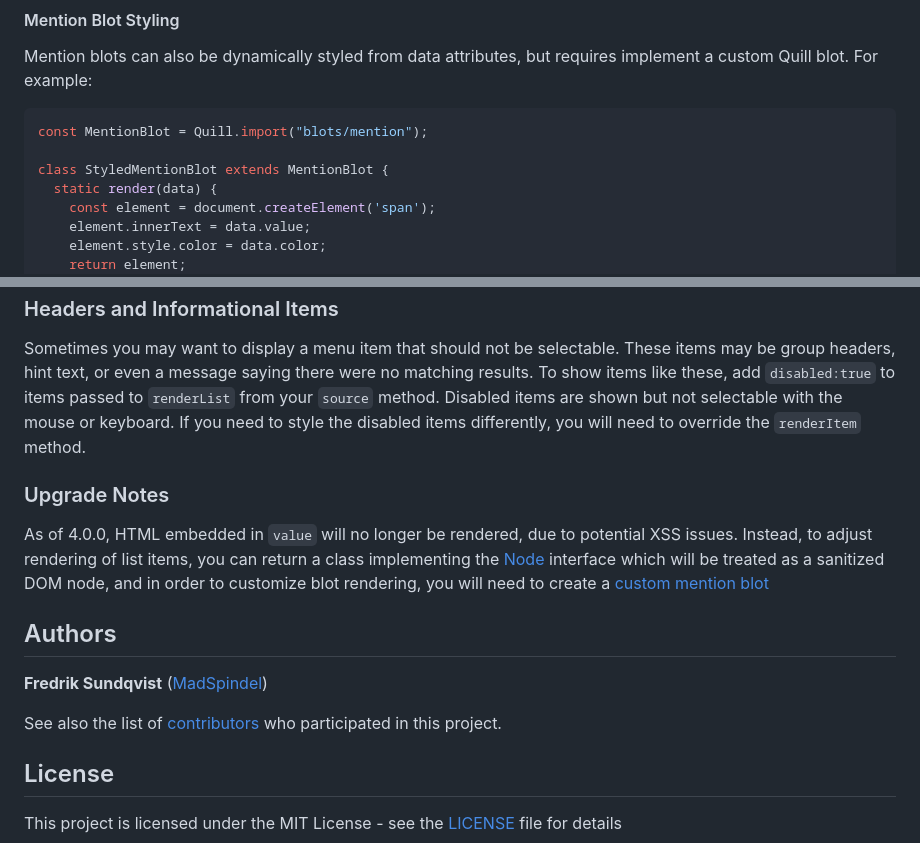
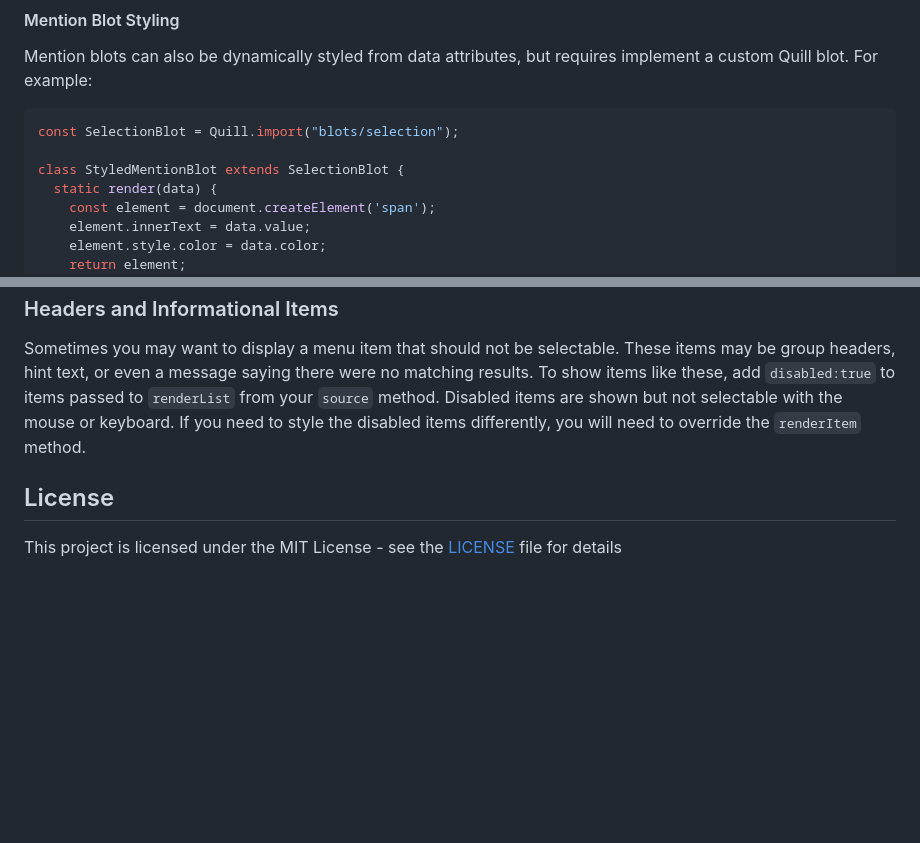
Before and after one commit to devaman/quill-selection, a Markdown page: README.md, 2 parts joined by grey strips. Rendered like a GitHub page; blank space fills up the shorter version.

````diff
--- a/README.md
+++ b/README.md
@@ -189,9 +189,9 @@ Mention blots can also be dynamically styled from data attributes, but requires
 implement a custom Quill blot. For example:
 
 ```javascript
-const MentionBlot = Quill.import("blots/mention");
+const SelectionBlot = Quill.import("blots/selection");
 
-class StyledMentionBlot extends MentionBlot {
+class StyledMentionBlot extends SelectionBlot {
   static render(data) {
     const element = document.createElement('span');
     element.innerText = data.value;
@@ -222,16 +222,6 @@ const quill = new Quill('#editor', {
 
 Sometimes you may want to display a menu item that should not be selectable. These items may be group headers, hint text, or even a message saying there were no matching results. To show items like these, add `disabled:true` to items passed to `renderList` from your `source` method. Disabled items are shown but not selectable with the mouse or keyboard. If you need to style the disabled items differently, you will need to override the `renderItem` method.
 
-### Upgrade Notes
-
-As of 4.0.0, HTML embedded in `value` will no longer be rendered, due to potential XSS issues. Instead, to adjust rendering of list items, you can return a class implementing the [Node](https://developer.mozilla.org/en-US/docs/Web/API/Node) interface which will be treated as a sanitized DOM node, and in order to customize blot rendering, you will need to create a [custom mention blot](https://github.com/quill-mention/quill-mention#mention-blot-styling)
-
-## Authors
-
-**Fredrik Sundqvist** ([MadSpindel](https://github.com/MadSpindel))
-
-See also the list of [contributors](https://github.com/quill-mention/quill-mention/contributors) who participated in this project.
-
 ## License
 
 This project is licensed under the MIT License - see the [LICENSE](LICENSE) file for details
````
